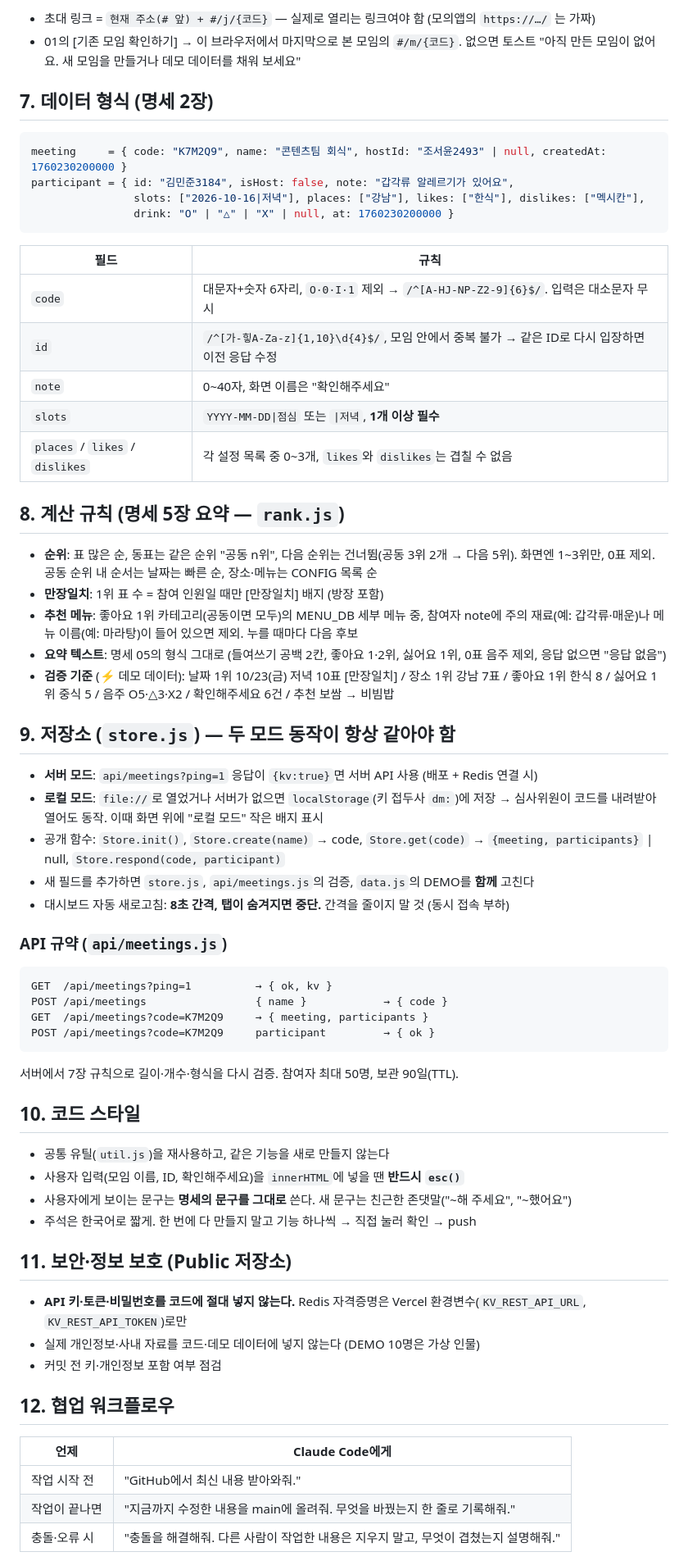
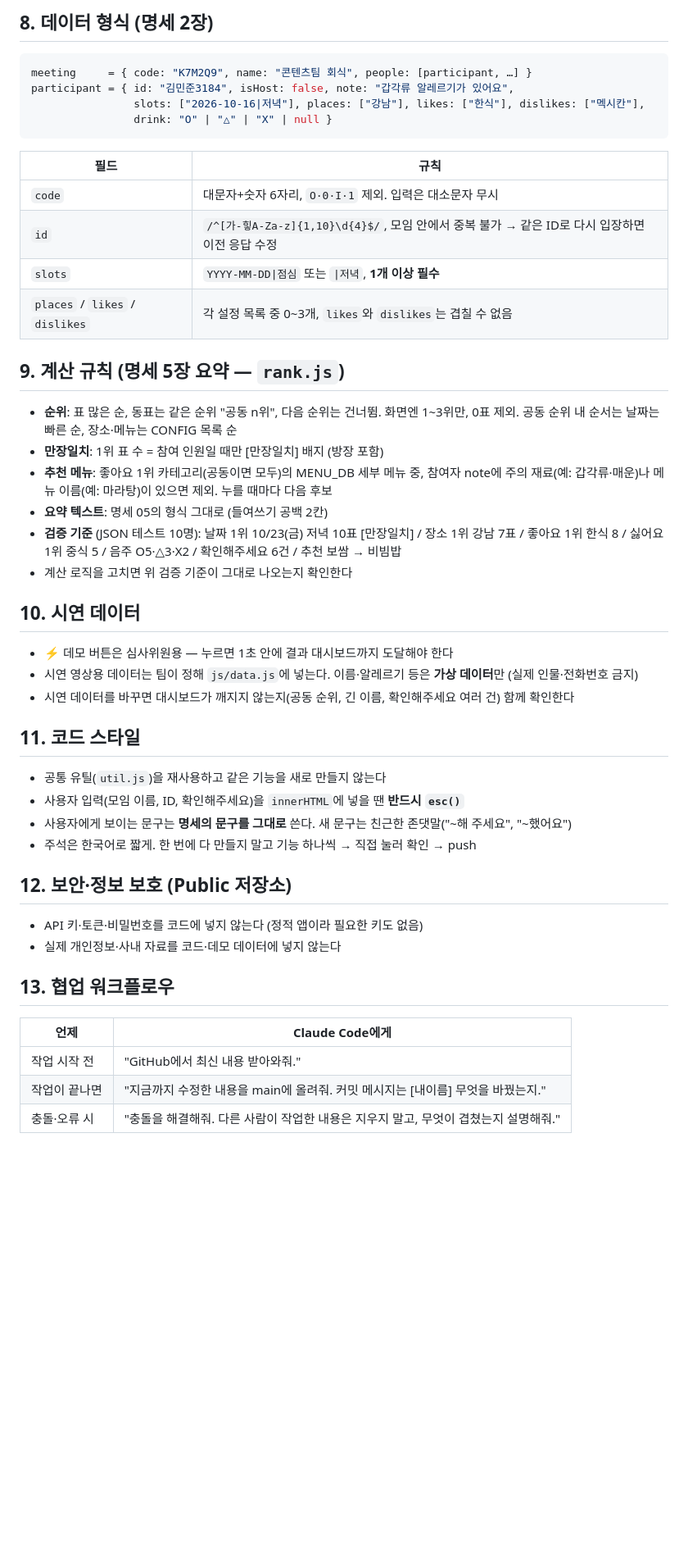
Before and after one commit to hyunseo912/b-5, a Markdown page: CLAUDE.md, the part around one of its changes. Shown at 82% size. Drawn GitHub-style; blank space fills up the shorter version.

````diff
--- a/CLAUDE.md
+++ b/CLAUDE.md
@@ -80,67 +82,52 @@ api/meetings.js            Vercel 서버리스 함수 (Upstash Redis REST, 패
 
-- 초대 링크 = `현재 주소(# 앞) + #/j/{코드}` — 실제로 열리는 링크여야 함 (모의앱의 `https://…/` 는 가짜)
-- 01의 [기존 모임 확인하기] → 이 브라우저에서 마지막으로 본 모임의 `#/m/{코드}`. 없으면 토스트 "아직 만든 모임이 없어요. 새 모임을 만들거나 데모 데이터를 채워 보세요"
-
-## 7. 데이터 형식 (명세 2장)
+## 8. 데이터 형식 (명세 2장)
 
 ```js
-meeting     = { code: "K7M2Q9", name: "콘텐츠팀 회식", hostId: "조서윤2493" | null, createdAt: 1760230200000 }
+meeting     = { code: "K7M2Q9", name: "콘텐츠팀 회식", people: [participant, …] }
 participant = { id: "김민준3184", isHost: false, note: "갑각류 알레르기가 있어요",
                 slots: ["2026-10-16|저녁"], places: ["강남"], likes: ["한식"], dislikes: ["멕시칸"],
-                drink: "O" | "△" | "X" | null, at: 1760230200000 }
+                drink: "O" | "△" | "X" | null }
 ```
 
 | 필드 | 규칙 |
 |---|---|
-| `code` | 대문자+숫자 6자리, `O·0·I·1` 제외 → `/^[A-HJ-NP-Z2-9]{6}$/`. 입력은 대소문자 무시 |
+| `code` | 대문자+숫자 6자리, `O·0·I·1` 제외. 입력은 대소문자 무시 |
 | `id` | `/^[가-힣A-Za-z]{1,10}\d{4}$/`, 모임 안에서 중복 불가 → 같은 ID로 다시 입장하면 이전 응답 수정 |
-| `note` | 0~40자, 화면 이름은 "확인해주세요" |
 | `slots` | `YYYY-MM-DD\|점심` 또는 `\|저녁`, **1개 이상 필수** |
 | `places` / `likes` / `dislikes` | 각 설정 목록 중 0~3개, `likes`와 `dislikes`는 겹칠 수 없음 |
 
-## 8. 계산 규칙 (명세 5장 요약 — `rank.js`)
+## 9. 계산 규칙 (명세 5장 요약 — `rank.js`)
 
-- **순위**: 표 많은 순, 동표는 같은 순위 "공동 n위", 다음 순위는 건너뜀(공동 3위 2개 → 다음 5위). 화면엔 1~3위만, 0표 제외. 공동 순위 내 순서는 날짜는 빠른 순, 장소·메뉴는 CONFIG 목록 순
+- **순위**: 표 많은 순, 동표는 같은 순위 "공동 n위", 다음 순위는 건너뜀. 화면엔 1~3위만, 0표 제외. 공동 순위 내 순서는 날짜는 빠른 순, 장소·메뉴는 CONFIG 목록 순
 - **만장일치**: 1위 표 수 = 참여 인원일 때만 [만장일치] 배지 (방장 포함)
-- **추천 메뉴**: 좋아요 1위 카테고리(공동이면 모두)의 MENU_DB 세부 메뉴 중, 참여자 note에 주의 재료(예: 갑각류·매운)나 메뉴 이름(예: 마라탕)이 들어 있으면 제외. 누를 때마다 다음 후보
-- **요약 텍스트**: 명세 05의 형식 그대로 (들여쓰기 공백 2칸, 좋아요 1·2위, 싫어요 1위, 0표 음주 제외, 응답 없으면 "응답 없음")
-- **검증 기준** (⚡ 데모 데이터): 날짜 1위 10/23(금) 저녁 10표 [만장일치] / 장소 1위 강남 7표 / 좋아요 1위 한식 8 / 싫어요 1위 중식 5 / 음주 O5·△3·X2 / 확인해주세요 6건 / 추천 보쌈 → 비빔밥
+- **추천 메뉴**: 좋아요 1위 카테고리(공동이면 모두)의 MENU_DB 세부 메뉴 중, 참여자 note에 주의 재료(예: 갑각류·매운)나 메뉴 이름(예: 마라탕)이 있으면 제외. 누를 때마다 다음 후보
+- **요약 텍스트**: 명세 05의 형식 그대로 (들여쓰기 공백 2칸)
+- **검증 기준** (JSON 테스트 10명): 날짜 1위 10/23(금) 저녁 10표 [만장일치] / 장소 1위 강남 7표 / 좋아요 1위 한식 8 / 싫어요 1위 중식 5 / 음주 O5·△3·X2 / 확인해주세요 6건 / 추천 보쌈 → 비빔밥
+- 계산 로직을 고치면 위 검증 기준이 그대로 나오는지 확인한다
 
-## 9. 저장소 (`store.js`) — 두 모드 동작이 항상 같아야 함
+## 10. 시연 데이터
 
-- **서버 모드**: `api/meetings?ping=1` 응답이 `{kv:true}`면 서버 API 사용 (배포 + Redis 연결 시)
-- **로컬 모드**: `file://`로 열었거나 서버가 없으면 `localStorage`(키 접두사 `dm:`)에 저장 → 심사위원이 코드를 내려받아 열어도 동작. 이때 화면 위에 "로컬 모드" 작은 배지 표시
-- 공개 함수: `Store.init()`, `Store.create(name)` → code, `Store.get(code)` → `{meeting, participants}` | null, `Store.respond(code, participant)`
-- 새 필드를 추가하면 `store.js`, `api/meetings.js`의 검증, `data.js`의 DEMO를 **함께** 고친다
-- 대시보드 자동 새로고침: **8초 간격, 탭이 숨겨지면 중단.** 간격을 줄이지 말 것 (동시 접속 부하)
+- ⚡ 데모 버튼은 심사위원용 — 누르면 1초 안에 결과 대시보드까지 도달해야 한다
+- 시연 영상용 데이터는 팀이 정해 `js/data.js`에 넣는다. 이름·알레르기 등은 **가상 데이터**만 (실제 인물·전화번호 금지)
+- 시연 데이터를 바꾸면 대시보드가 깨지지 않는지(공동 순위, 긴 이름, 확인해주세요 여러 건) 함께 확인한다
 
-### API 규약 (`api/meetings.js`)
-```
-GET  /api/meetings?ping=1          → { ok, kv }
-POST /api/meetings                 { name }            → { code }
-GET  /api/meetings?code=K7M2Q9     → { meeting, participants }
-POST /api/meetings?code=K7M2Q9     participant         → { ok }
-```
-서버에서 7장 규칙으로 길이·개수·형식을 다시 검증. 참여자 최대 50명, 보관 90일(TTL).
+## 11. 코드 스타일
 
-## 10. 코드 스타일
-
-- 공통 유틸(`util.js`)을 재사용하고, 같은 기능을 새로 만들지 않는다
+- 공통 유틸(`util.js`)을 재사용하고 같은 기능을 새로 만들지 않는다
 - 사용자 입력(모임 이름, ID, 확인해주세요)을 `innerHTML`에 넣을 땐 **반드시 `esc()`**
 - 사용자에게 보이는 문구는 **명세의 문구를 그대로** 쓴다. 새 문구는 친근한 존댓말("~해 주세요", "~했어요")
 - 주석은 한국어로 짧게. 한 번에 다 만들지 말고 기능 하나씩 → 직접 눌러 확인 → push
 
-## 11. 보안·정보 보호 (Public 저장소)
+## 12. 보안·정보 보호 (Public 저장소)
 
-- **API 키·토큰·비밀번호를 코드에 절대 넣지 않는다.** Redis 자격증명은 Vercel 환경변수(`KV_REST_API_URL`, `KV_REST_API_TOKEN`)로만
-- 실제 개인정보·사내 자료를 코드·데모 데이터에 넣지 않는다 (DEMO 10명은 가상 인물)
-- 커밋 전 키·개인정보 포함 여부 점검
+- API 키·토큰·비밀번호를 코드에 넣지 않는다 (정적 앱이라 필요한 키도 없음)
+- 실제 개인정보·사내 자료를 코드·데모 데이터에 넣지 않는다
 
-## 12. 협업 워크플로우
+## 13. 협업 워크플로우
 
 | 언제 | Claude Code에게 |
 |---|---|
 | 작업 시작 전 | "GitHub에서 최신 내용 받아와줘." |
-| 작업이 끝나면 | "지금까지 수정한 내용을 main에 올려줘. 무엇을 바꿨는지 한 줄로 기록해줘." |
+| 작업이 끝나면 | "지금까지 수정한 내용을 main에 올려줘. 커밋 메시지는 [내이름] 무엇을 바꿨는지." |
 | 충돌·오류 시 | "충돌을 해결해줘. 다른 사람이 작업한 내용은 지우지 말고, 무엇이 겹쳤는지 설명해줘." |
 
````
Also changed, not shown: other parts of CLAUDE.md (+50 -46 lines).
